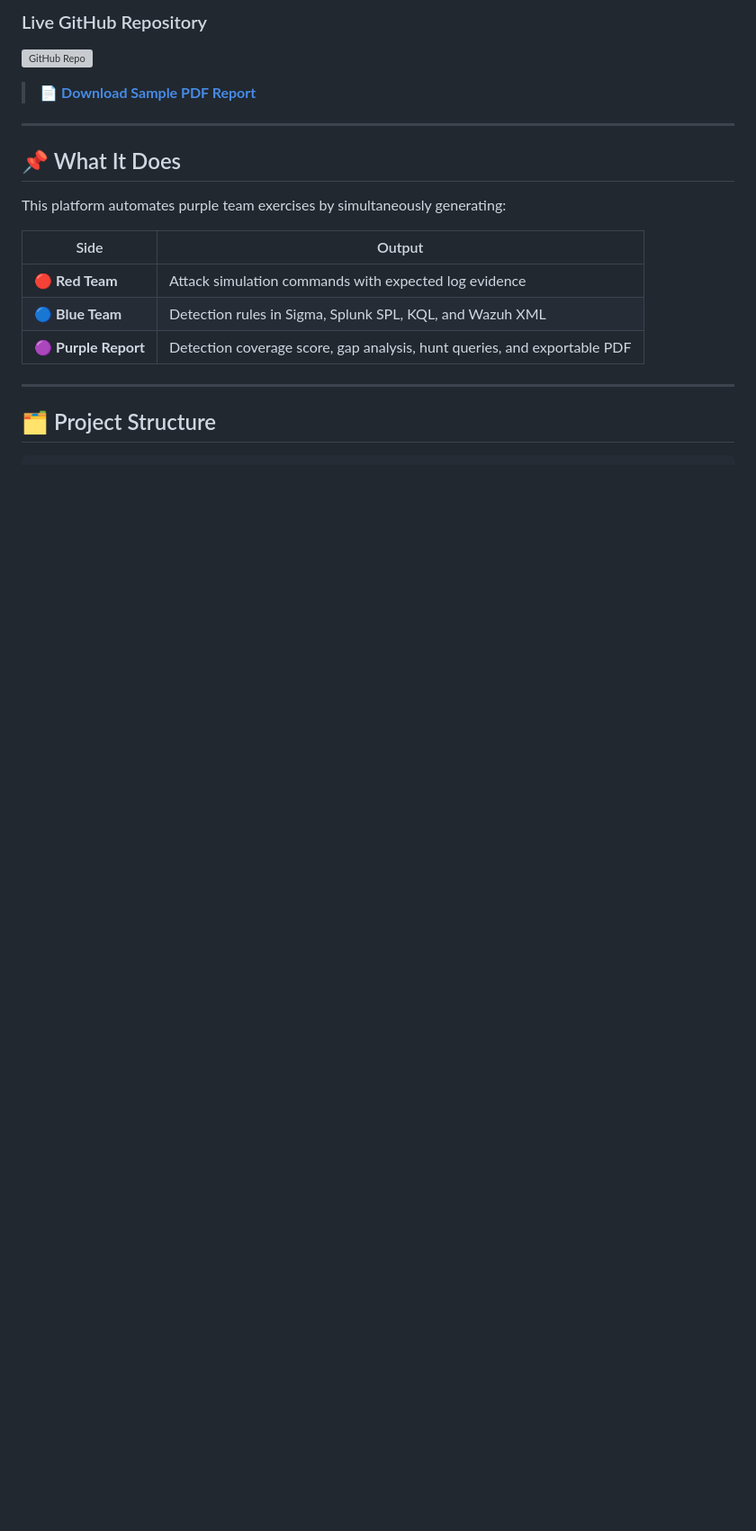
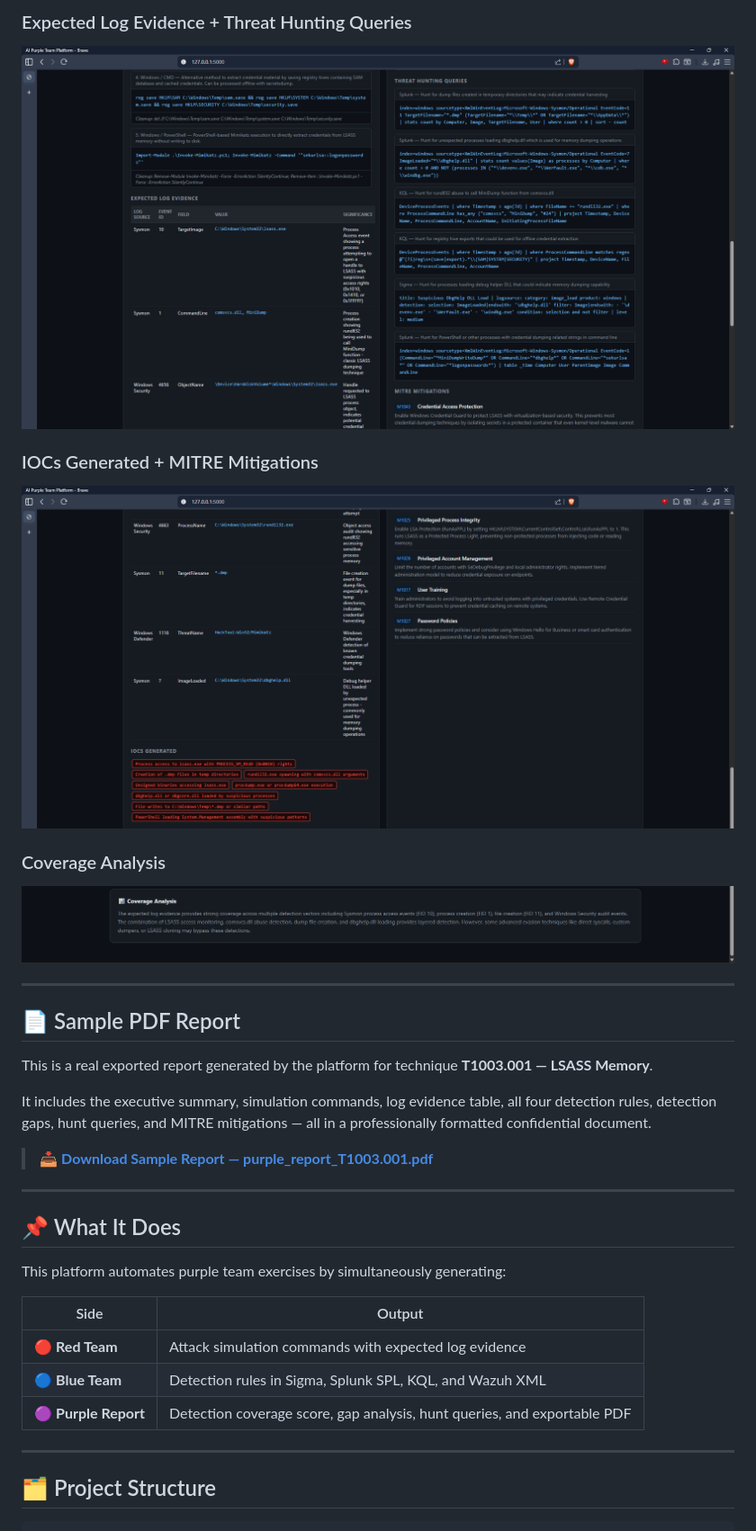
Before and after one commit to cpt-ferna02/ai-purple-team, a Markdown page: README.md, the part around one of its changes. Shown at 90% size. Rendered like a GitHub page; blank space fills up the shorter version; grey boxes are pictures that could not be loaded.

```diff
--- a/README.md
+++ b/README.md
@@ -22,8 +22,22 @@
 
-### Live GitHub Repository
-![GitHub Repo](screenshots/github-repo.png)
+### Expected Log Evidence + Threat Hunting Queries
+![Log Evidence and Hunt Queries](screenshots/04-log-evidence-hunt-queries.png)
 
-> 📄 **[Download Sample PDF Report](exports/sample-purple-report.pdf)**
+### IOCs Generated + MITRE Mitigations
+![IOCs and Mitigations](screenshots/05-iocs-mitigations.png)
+
+### Coverage Analysis
+![Coverage Analysis](screenshots/06-coverage-analysis.png)
+
+---
+
+## 📄 Sample PDF Report
+
+This is a real exported report generated by the platform for technique **T1003.001 — LSASS Memory**.
+
+It includes the executive summary, simulation commands, log evidence table, all four detection rules, detection gaps, hunt queries, and MITRE mitigations — all in a professionally formatted confidential document.
+
+> 📥 **[Download Sample Report — purple_report_T1003.001.pdf](exports/purple_report_T1003.001.pdf)**
 
 ---
 
```
Also changed, not shown: other parts of README.md (+22 -25 lines).
